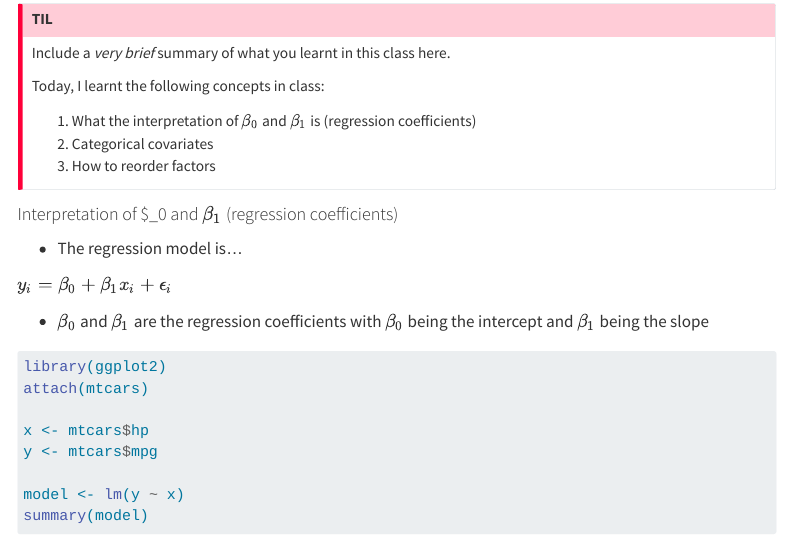
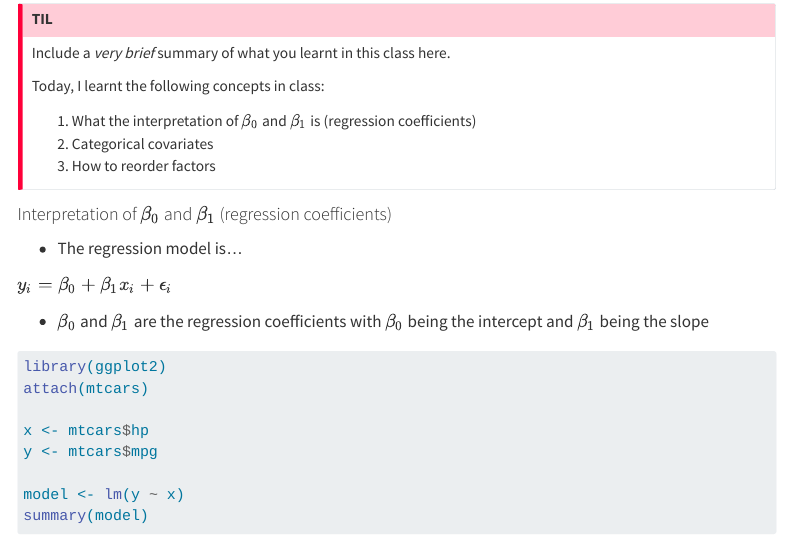
Before and after one commit to bradymiller23/week-5-summary, a Quarto document (index.qmd): the page in a window 1100 px wide, from 280 px down. Rendered offline with R 4.5, knitr and Pandoc in place of Quarto, with nearby package versions; the code chunks are not run, so their results and figures are left out; both versions are drawn in the output format of the newer one; menus at the side of the page are left out.

Commit message:
updated pdf and html documents

```diff
--- a/index.qmd
+++ b/index.qmd
@@ -4,8 +4,8 @@ author: "Brady Miller"
 title-block-banner: true
 title-block-style: default
 toc: true
-# format: html
-format: pdf
+format: html
+# format: pdf
 prefer-html: true
 ---
 
@@ -30,7 +30,7 @@ Today, I learnt the following concepts in class:
 1. How to reorder factors
 :::
 
-#### Interpretation of $\beta_0\ and $\beta_1$ (regression coefficients)
+#### Interpretation of $\beta_0$ and $\beta_1$ (regression coefficients)
 
 * The regression model is...
 
```
Also changed, not shown: index.html, index.pdf, index_files/figure-html/unnamed-chunk-12-1.png, index_files/figure-html/unnamed-chunk-13-1.png.
